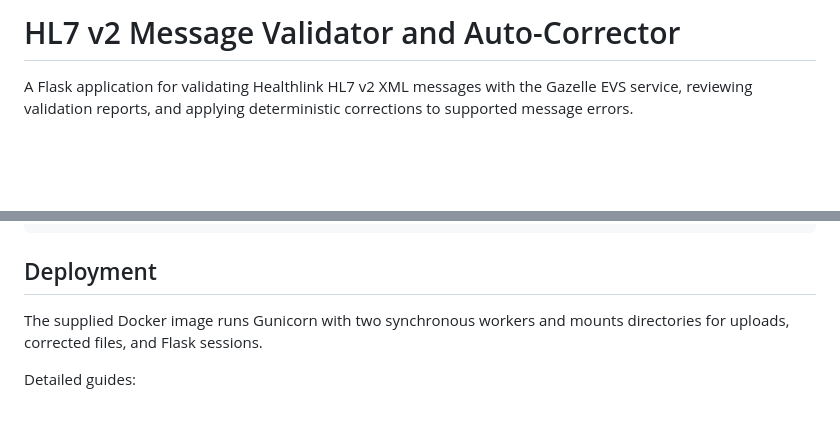
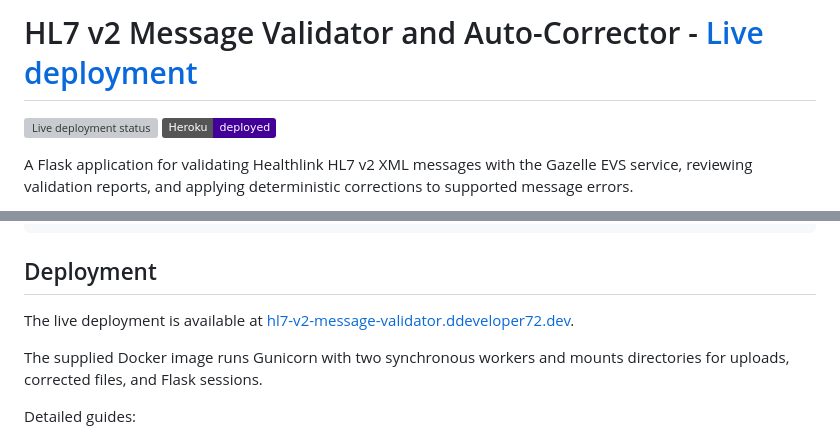
Before and after one commit to ddeveloper72/HL7_v2_Message_Validator-Auto-Correct, a Markdown page: README.md, 2 parts joined by grey strips. GitHub-like rendering; badges without logos; blank space fills up the shorter version; grey boxes are pictures that could not be loaded.

Commit message:
docs: update README with live deployment links and additional deployment information

```diff
--- a/README.md
+++ b/README.md
@@ -1,4 +1,7 @@
-# HL7 v2 Message Validator and Auto-Corrector
+# HL7 v2 Message Validator and Auto-Corrector - [Live deployment](https://hl7-v2-message-validator.ddeveloper72.dev/)
+
+[![Live deployment status](https://img.shields.io/website?url=https%3A%2F%2Fhl7-v2-message-validator.ddeveloper72.dev%2F&label=live%20deployment)](https://hl7-v2-message-validator.ddeveloper72.dev/)
+[![Heroku deployment](https://img.shields.io/badge/Heroku-deployed-430098?logo=heroku&logoColor=white)](https://hl7-v2-message-validator.ddeveloper72.dev/)
 
 A Flask application for validating Healthlink HL7 v2 XML messages with the Gazelle EVS service, reviewing validation reports, and applying deterministic corrections to supported message errors.
 
@@ -296,6 +299,8 @@ git commit -m "feat: describe the change"
 
 ## Deployment
 
+The live deployment is available at [hl7-v2-message-validator.ddeveloper72.dev](https://hl7-v2-message-validator.ddeveloper72.dev/).
+
 The supplied Docker image runs Gunicorn with two synchronous workers and mounts directories for uploads, corrected files, and Flask sessions.
 
 Detailed guides:
```
